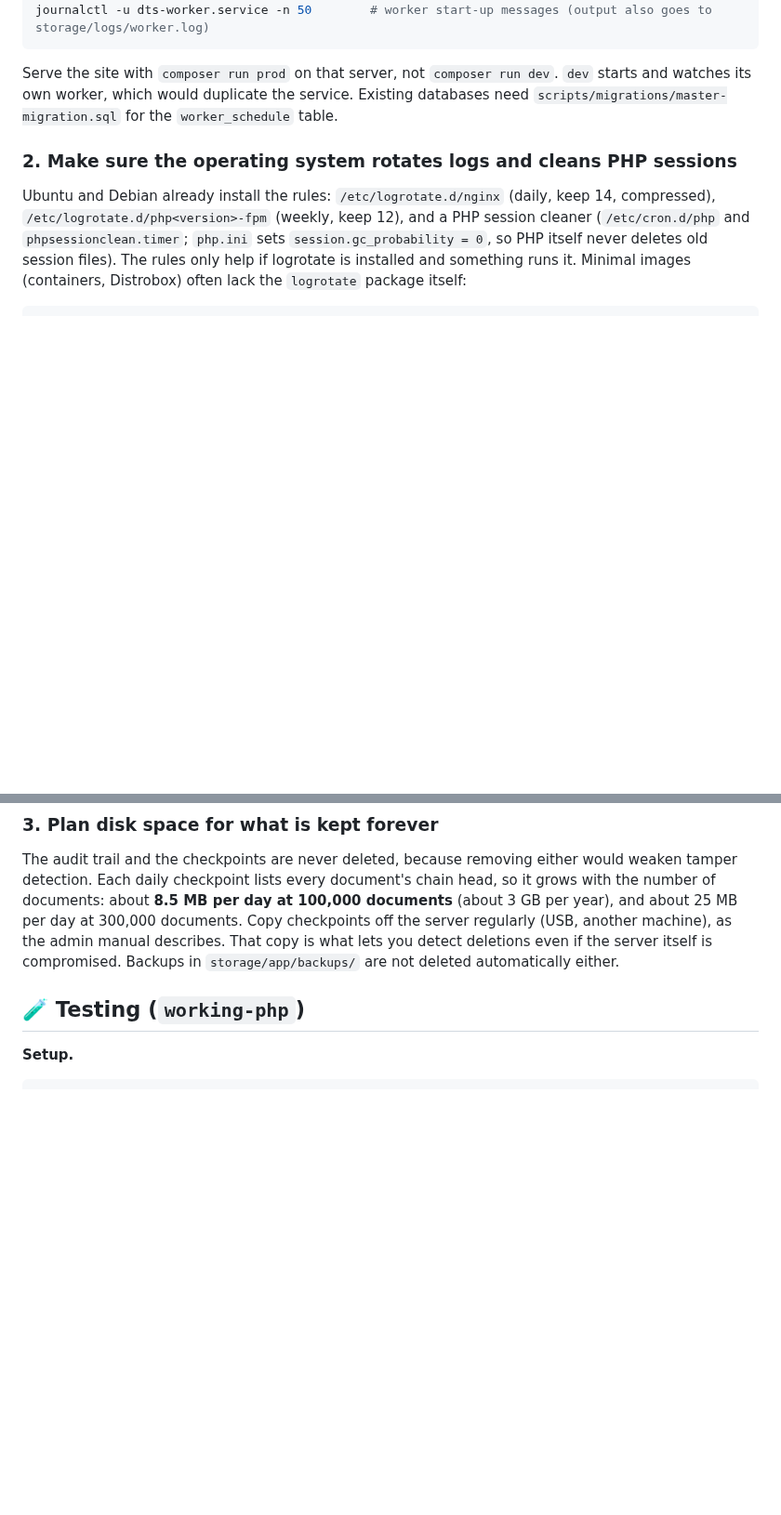
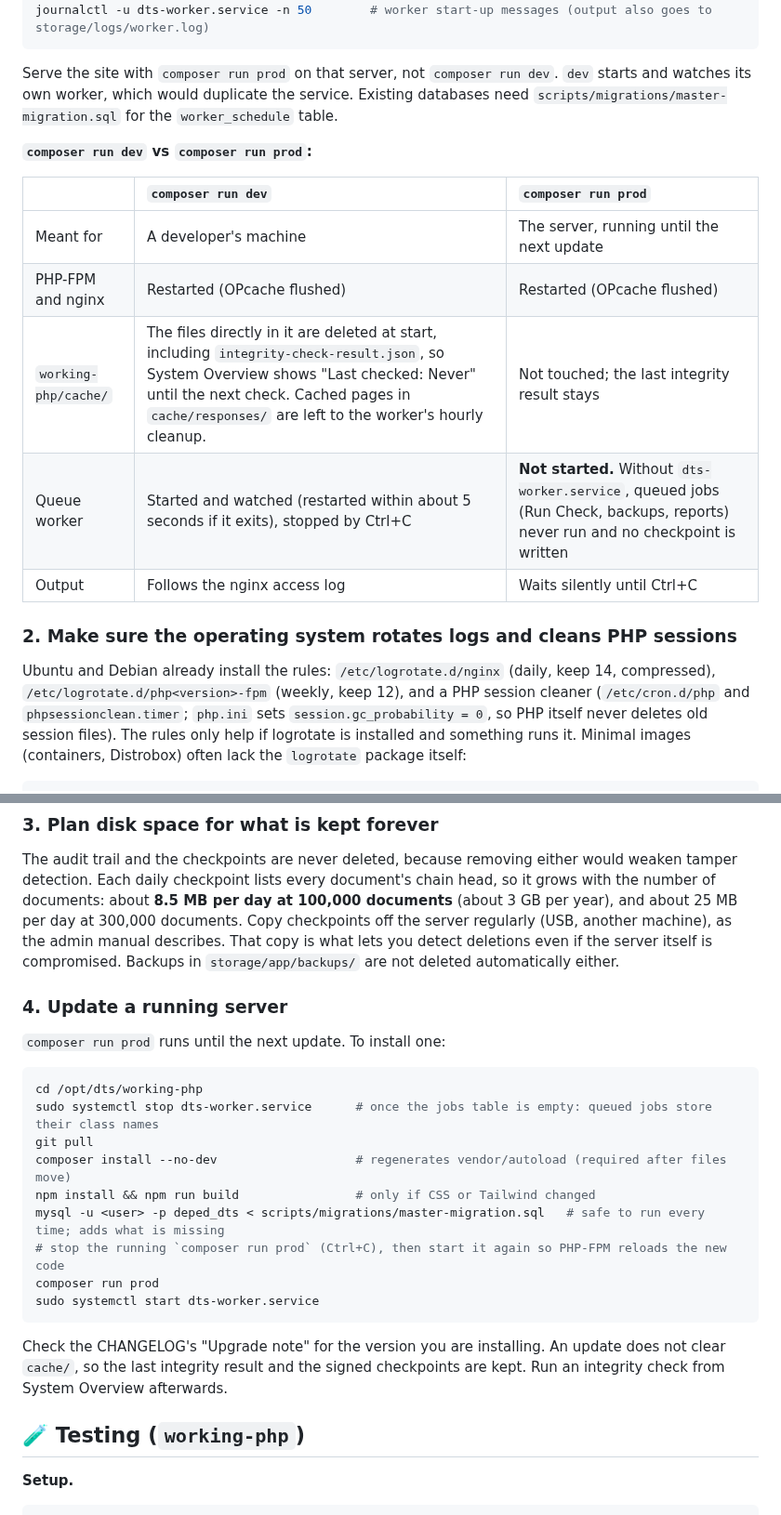
Before and after one commit to MirkoLouis/DTS-Prototype, a Markdown page: README.md, 2 parts joined by grey strips. Shown at 93% size. Drawn GitHub-style; blank space fills up the shorter version.

Commit message:
docs: README covers composer run prod, dev vs prod, and updating a running server
Co-Authored-By: Claude Opus 5.5 <noreply@anthropic.com>

````diff
--- a/README.md
+++ b/README.md
@@ -164,6 +165,16 @@ journalctl -u dts-worker.service -n 50        # worker start-up messages (output
 
 Serve the site with `composer run prod` on that server, not `composer run dev`. `dev` starts and watches its own worker, which would duplicate the service. Existing databases need `scripts/migrations/master-migration.sql` for the `worker_schedule` table.
 
+**`composer run dev` vs `composer run prod`:**
+
+| | `composer run dev` | `composer run prod` |
+| :--- | :--- | :--- |
+| Meant for | A developer's machine | The server, running until the next update |
+| PHP-FPM and nginx | Restarted (OPcache flushed) | Restarted (OPcache flushed) |
+| `working-php/cache/` | The files directly in it are deleted at start, including `integrity-check-result.json`, so System Overview shows "Last checked: Never" until the next check. Cached pages in `cache/responses/` are left to the worker's hourly cleanup. | Not touched; the last integrity result stays |
+| Queue worker | Started and watched (restarted within about 5 seconds if it exits), stopped by Ctrl+C | **Not started.** Without `dts-worker.service`, queued jobs (Run Check, backups, reports) never run and no checkpoint is written |
+| Output | Follows the nginx access log | Waits silently until Ctrl+C |
+
 ### 2. Make sure the operating system rotates logs and cleans PHP sessions
 
 Ubuntu and Debian already install the rules: `/etc/logrotate.d/nginx` (daily, keep 14, compressed), `/etc/logrotate.d/php<version>-fpm` (weekly, keep 12), and a PHP session cleaner (`/etc/cron.d/php` and `phpsessionclean.timer`; `php.ini` sets `session.gc_probability = 0`, so PHP itself never deletes old session files). The rules only help if logrotate is installed and something runs it. Minimal images (containers, Distrobox) often lack the `logrotate` package itself:
@@ -199,6 +210,24 @@ sudo logrotate -d /etc/logrotate.d/nginx
 ### 3. Plan disk space for what is kept forever
 
 The audit trail and the checkpoints are never deleted, because removing either would weaken tamper detection. Each daily checkpoint lists every document's chain head, so it grows with the number of documents: about **8.5 MB per day at 100,000 documents** (about 3 GB per year), and about 25 MB per day at 300,000 documents. Copy checkpoints off the server regularly (USB, another machine), as the admin manual describes. That copy is what lets you detect deletions even if the server itself is compromised. Backups in `storage/app/backups/` are not deleted automatically either.
+
+### 4. Update a running server
+
+`composer run prod` runs until the next update. To install one:
+
+```bash
+cd /opt/dts/working-php
+sudo systemctl stop dts-worker.service      # once the jobs table is empty: queued jobs store their class names
+git pull
+composer install --no-dev                   # regenerates vendor/autoload (required after files move)
+npm install && npm run build                # only if CSS or Tailwind changed
+mysql -u <user> -p deped_dts < scripts/migrations/master-migration.sql   # safe to run every time; adds what is missing
+# stop the running `composer run prod` (Ctrl+C), then start it again so PHP-FPM reloads the new code
+composer run prod
+sudo systemctl start dts-worker.service
+```
+
+Check the CHANGELOG's "Upgrade note" for the version you are installing. An update does not clear `cache/`, so the last integrity result and the signed checkpoints are kept. Run an integrity check from System Overview afterwards.
 
 ## 🧪 Testing (`working-php`)
 
````
Also changed, not shown: other parts of README.md (+1 -0 lines).
